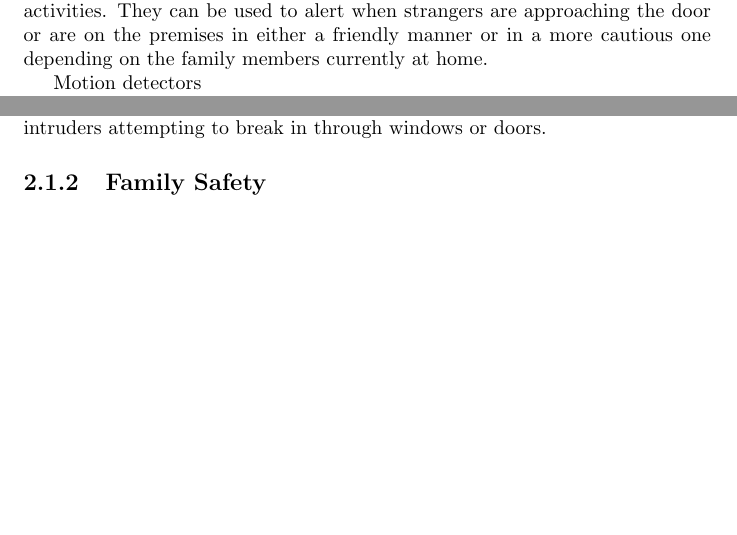
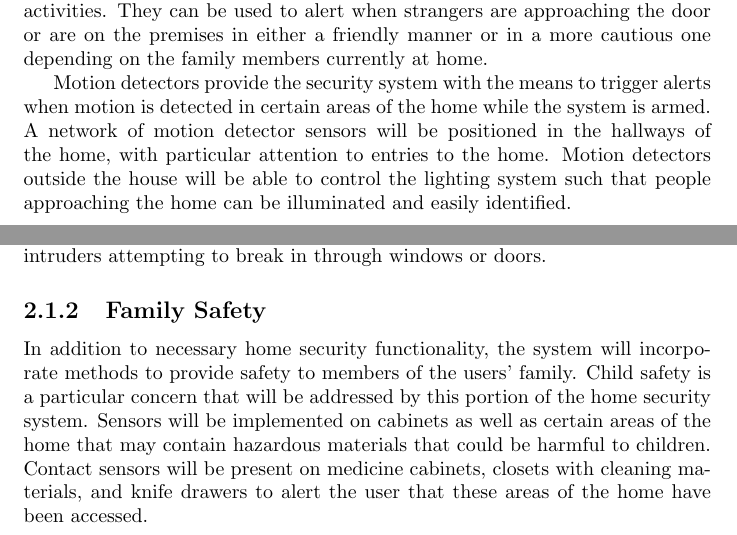
Before and after one commit to kcbanner/ece355-garth, a LaTeX document (srs/srs.tex): two parts of pages 3 and 4 of 8 before the commit and two parts of pages 3 and 4 of 9 after it, joined at a grey line, cut so that both start at the same text, the shorter picture padded with empty space. Compiled offline with pdfLaTeX.

Commit message:
Motion sensors and family security section added

```diff
--- a/srs/srs.tex
+++ b/srs/srs.tex
@@ -39,7 +39,12 @@ activities. They can be used to alert when strangers are approaching the door
 or are on the premises in either a friendly manner or in a more cautious one
 depending on the family members currently at home.
 
-Motion detectors
+Motion detectors provide the security system with the means to trigger alerts
+when motion is detected in certain areas of the home while the system is armed.
+A network of motion detector sensors will be positioned in the hallways of the home,
+with particular attention to entries to the home. Motion detectors outside the
+house will be able to control the lighting system such that people approaching the
+home can be illuminated and easily identified.
 
 Temperature sensors and hall effect sensors are two other major components.
 Temperature sensors can be used by both physical security, to ensure that the
@@ -51,6 +56,14 @@ order to prevent wasting energy. These sensors can also be used to detect
 intruders attempting to break in through windows or doors.
 
 \subsection{Family Safety}
+
+In addition to necessary home security functionality, the system will incorporate
+methods to provide safety to members of the users' family. Child safety is a particular
+concern that will be addressed by this portion of the home security system. Sensors
+will be implemented on cabinets as well as certain areas of the home that may contain
+hazardous materials that could be harmful to children. Contact sensors will be present
+on medicine cabinets, closets with cleaning materials, and knife drawers to alert the user
+that these areas of the home have been accessed.
 
 \subsection{Security System}
 
```
